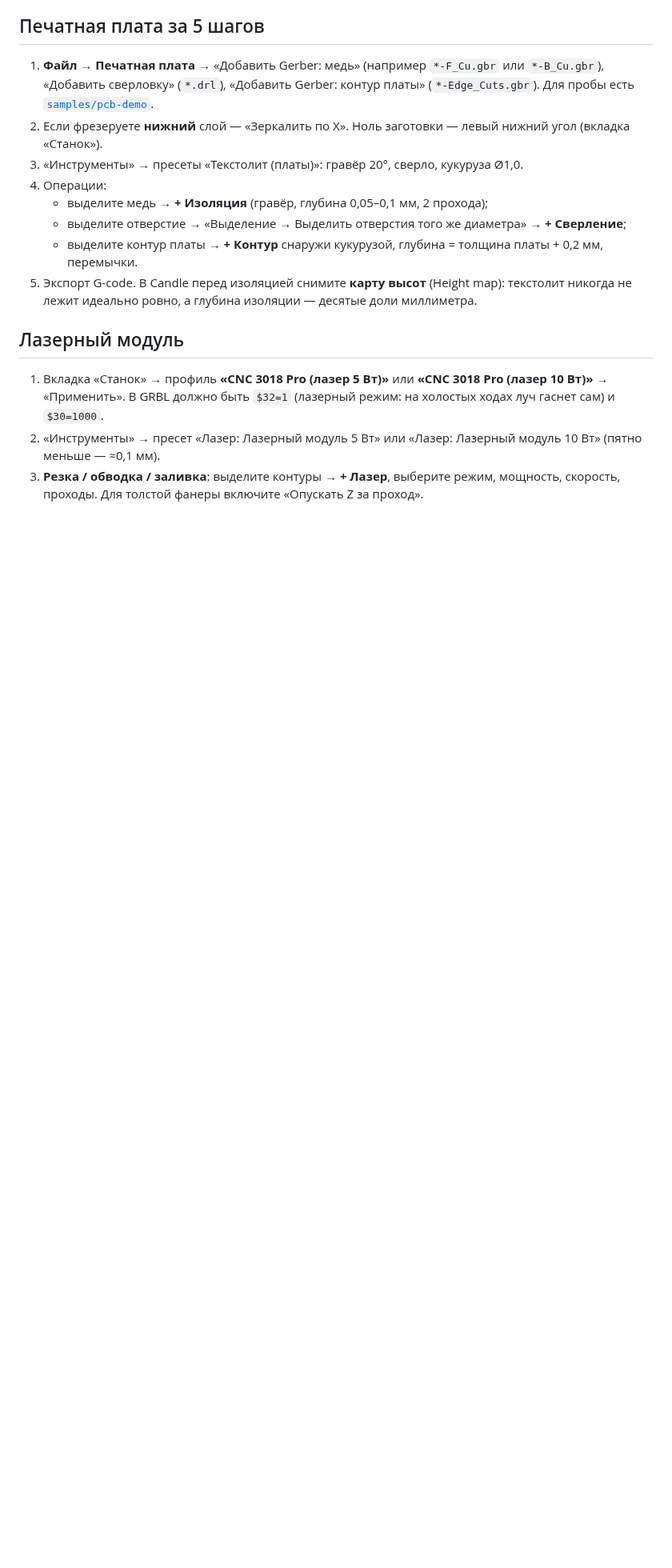
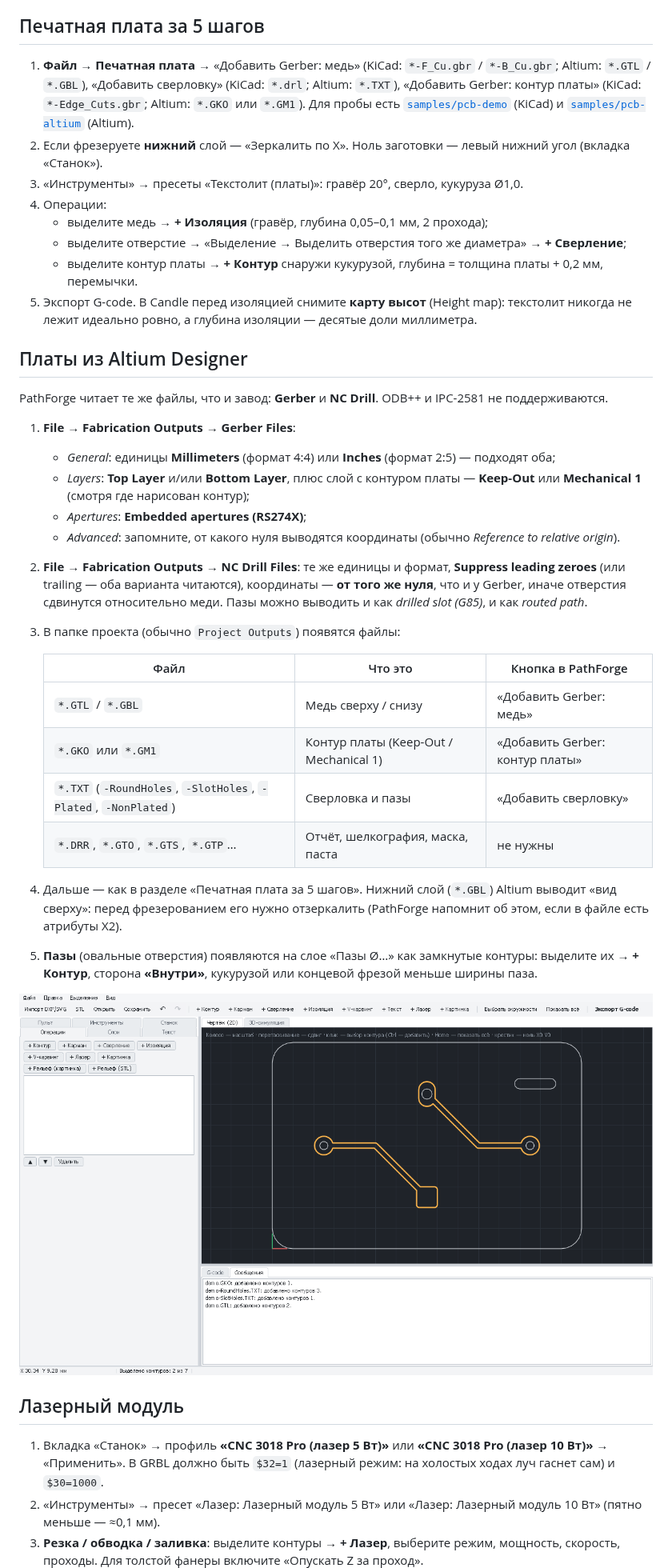
Before and after one commit to alexsys87/PathForge, a Markdown page: README.md, the part around one of its changes. Shown at 80% size. GitHub-like rendering; pictures changed too: docs/images/pcb-altium-ru.png (added); blank space fills up the shorter version.

```diff
--- a/README.md
+++ b/README.md
@@ -65,9 +65,10 @@
 
 ## Печатная плата за 5 шагов
 
-1. **Файл → Печатная плата →** «Добавить Gerber: медь» (например `*-F_Cu.gbr` или `*-B_Cu.gbr`),
-   «Добавить сверловку» (`*.drl`), «Добавить Gerber: контур платы» (`*-Edge_Cuts.gbr`).
-   Для пробы есть [`samples/pcb-demo`](samples/pcb-demo).
+1. **Файл → Печатная плата →** «Добавить Gerber: медь» (KiCad: `*-F_Cu.gbr` / `*-B_Cu.gbr`; Altium: `*.GTL` / `*.GBL`),
+   «Добавить сверловку» (KiCad: `*.drl`; Altium: `*.TXT`), «Добавить Gerber: контур платы»
+   (KiCad: `*-Edge_Cuts.gbr`; Altium: `*.GKO` или `*.GM1`).
+   Для пробы есть [`samples/pcb-demo`](samples/pcb-demo) (KiCad) и [`samples/pcb-altium`](samples/pcb-altium) (Altium).
 2. Если фрезеруете **нижний** слой — «Зеркалить по X». Ноль заготовки — левый нижний угол (вкладка «Станок»).
 3. «Инструменты» → пресеты «Текстолит (платы)»: гравёр 20°, сверло, кукуруза Ø1,0.
 4. Операции:
@@ -76,6 +77,35 @@
    - выделите контур платы → **+ Контур** снаружи кукурузой, глубина = толщина платы + 0,2 мм, перемычки.
 5. Экспорт G-code. В Candle перед изоляцией снимите **карту высот** (Height map): текстолит никогда не лежит
    идеально ровно, а глубина изоляции — десятые доли миллиметра.
+
+## Платы из Altium Designer
+
+PathForge читает те же файлы, что и завод: **Gerber** и **NC Drill**. ODB++ и IPC-2581 не поддерживаются.
+
+1. **File → Fabrication Outputs → Gerber Files**:
+   - *General*: единицы **Millimeters** (формат 4:4) или **Inches** (формат 2:5) — подходят оба;
+   - *Layers*: **Top Layer** и/или **Bottom Layer**, плюс слой с контуром платы — **Keep-Out** или **Mechanical 1**
+     (смотря где нарисован контур);
+   - *Apertures*: **Embedded apertures (RS274X)**;
+   - *Advanced*: запомните, от какого нуля выводятся координаты (обычно *Reference to relative origin*).
+2. **File → Fabrication Outputs → NC Drill Files**: те же единицы и формат, **Suppress leading zeroes**
+   (или trailing — оба варианта читаются), координаты — **от того же нуля**, что и у Gerber, иначе отверстия
+   сдвинутся относительно меди. Пазы можно выводить и как *drilled slot (G85)*, и как *routed path*.
+3. В папке проекта (обычно `Project Outputs`) появятся файлы:
+
+   | Файл | Что это | Кнопка в PathForge |
+   |---|---|---|
+   | `*.GTL` / `*.GBL` | Медь сверху / снизу | «Добавить Gerber: медь» |
+   | `*.GKO` или `*.GM1` | Контур платы (Keep-Out / Mechanical 1) | «Добавить Gerber: контур платы» |
+   | `*.TXT` (`-RoundHoles`, `-SlotHoles`, `-Plated`, `-NonPlated`) | Сверловка и пазы | «Добавить сверловку» |
+   | `*.DRR`, `*.GTO`, `*.GTS`, `*.GTP`… | Отчёт, шелкография, маска, паста | не нужны |
+
+4. Дальше — как в разделе «Печатная плата за 5 шагов». Нижний слой (`*.GBL`) Altium выводит «вид сверху»:
+   перед фрезерованием его нужно отзеркалить (PathForge напомнит об этом, если в файле есть атрибуты X2).
+5. **Пазы** (овальные отверстия) появляются на слое «Пазы Ø…» как замкнутые контуры: выделите их →
+   **+ Контур**, сторона **«Внутри»**, кукурузой или концевой фрезой меньше ширины паза.
+
+![Плата из Altium Designer: медь (.GTL), контур (.GKO), отверстия и паз (.TXT)](docs/images/pcb-altium-ru.png)
 
 ## Лазерный модуль
 
```
Also changed, not shown: other parts of README.md (+3 -3 lines), 10 other files.
